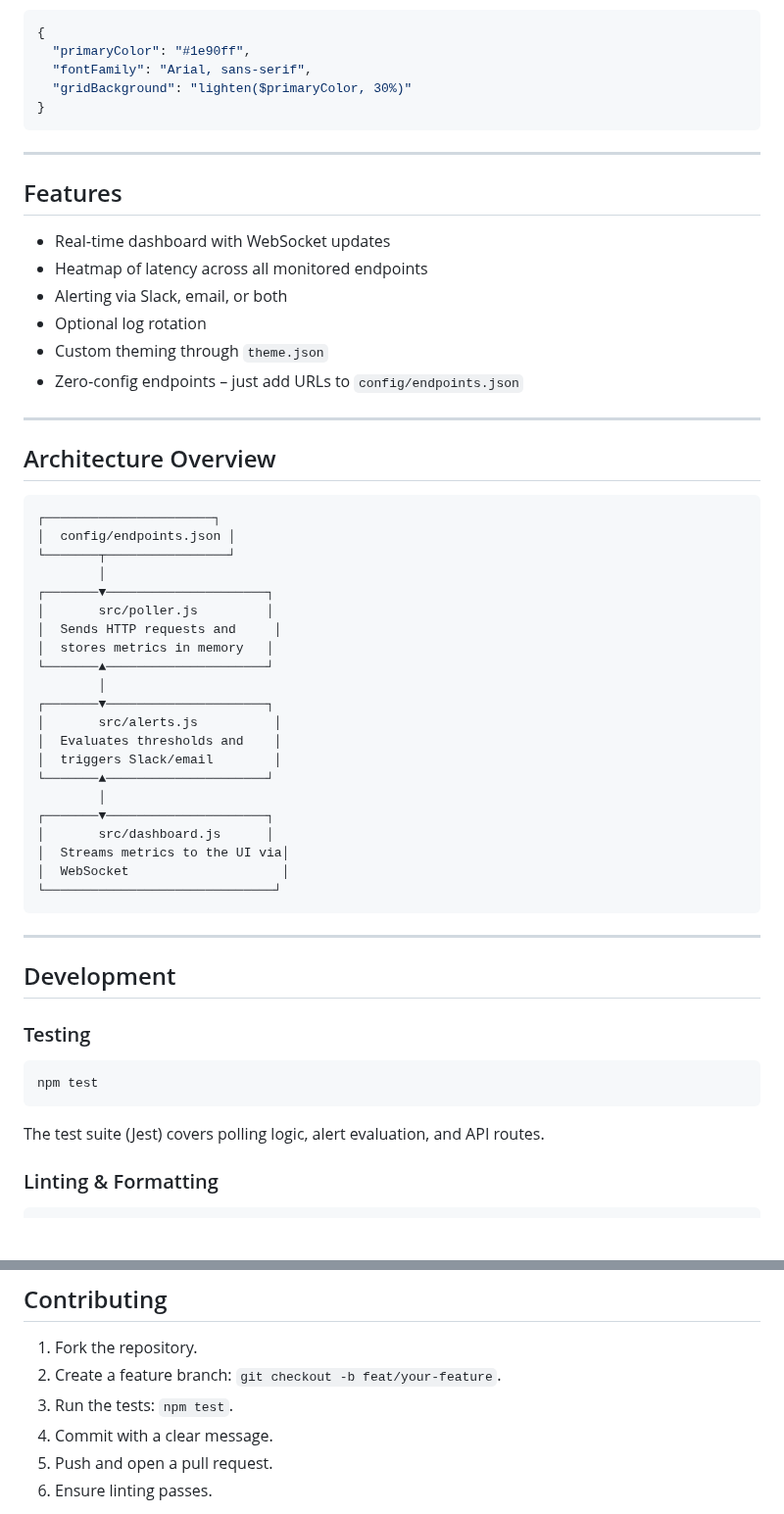
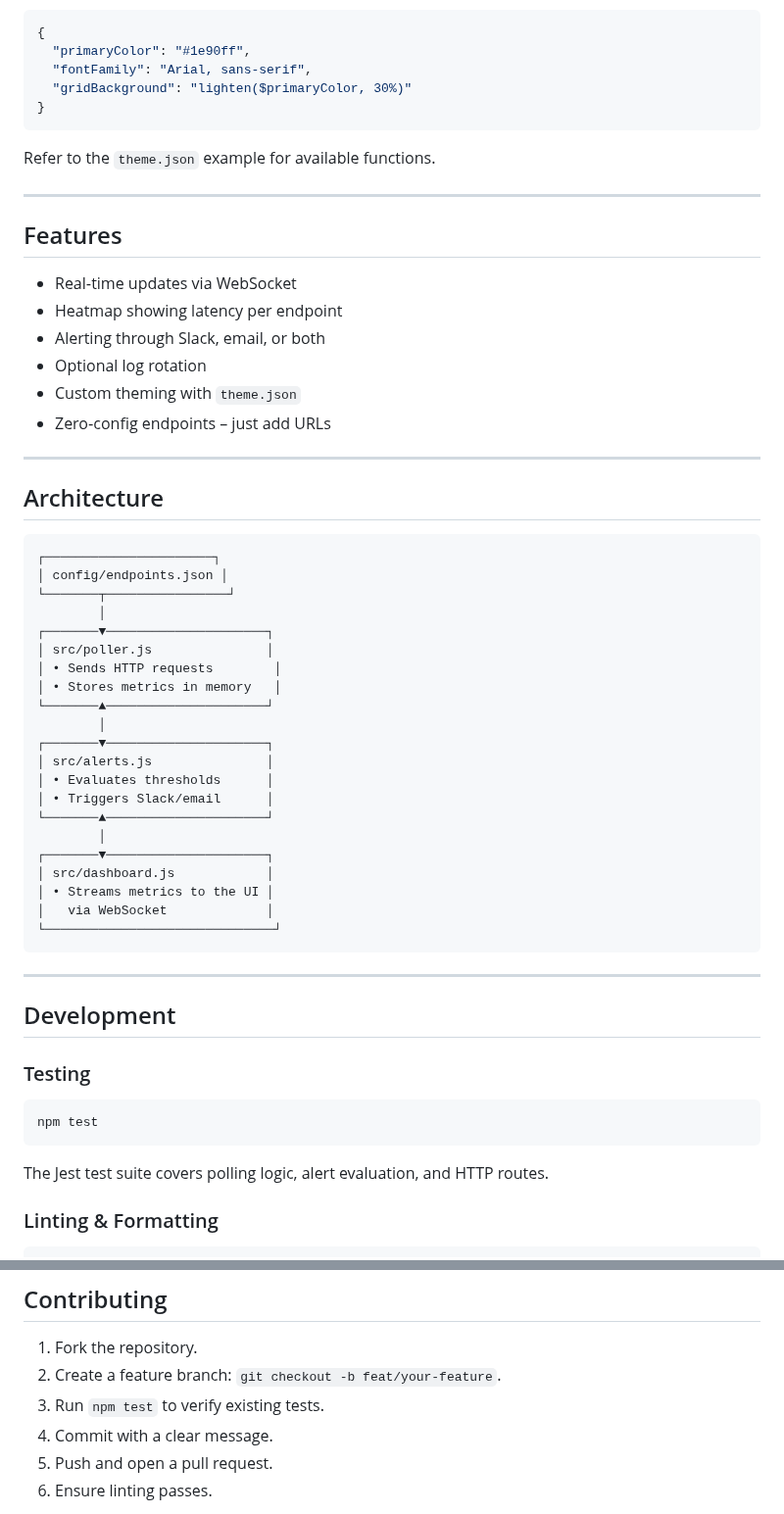
Before and after one commit to shubhyagami/web-monitor, a Markdown page: README.md, 2 parts joined by grey strips. Shown at 98% size. Drawn GitHub-style; blank space fills up the shorter version.

````diff
--- a/README.md
+++ b/README.md
@@ -67,42 +80,44 @@ Place a `theme.json` next to `config/endpoints.json`. It supports `${VAR}` inter
 }
 ```
 
+Refer to the `theme.json` example for available functions.
+
 ---
 
 ## Features
 
-- Real‑time dashboard with WebSocket updates
-- Heatmap of latency across all monitored endpoints
-- Alerting via Slack, email, or both
+- Real‑time updates via WebSocket
+- Heatmap showing latency per endpoint
+- Alerting through Slack, email, or both
 - Optional log rotation
-- Custom theming through `theme.json`
-- Zero‑config endpoints – just add URLs to `config/endpoints.json`
+- Custom theming with `theme.json`
+- Zero‑config endpoints – just add URLs
 
 ---
 
-## Architecture Overview
+## Architecture
 
 ```
 ┌──────────────────────┐
-│  config/endpoints.json │
+│ config/endpoints.json │
 └───────┬────────────────┘
         │
 ┌───────▼─────────────────────┐
-│       src/poller.js         │
-│  Sends HTTP requests and     │
-│  stores metrics in memory   │
+│ src/poller.js               │
+│ • Sends HTTP requests        │
+│ • Stores metrics in memory   │
 └───────▲─────────────────────┘
         │
 ┌───────▼─────────────────────┐
-│       src/alerts.js          │
-│  Evaluates thresholds and    │
-│  triggers Slack/email        │
+│ src/alerts.js               │
+│ • Evaluates thresholds      │
+│ • Triggers Slack/email      │
 └───────▲─────────────────────┘
         │
 ┌───────▼─────────────────────┐
-│       src/dashboard.js      │
-│  Streams metrics to the UI via│
-│  WebSocket                    │
+│ src/dashboard.js            │
+│ • Streams metrics to the UI │
+│   via WebSocket             │
 └──────────────────────────────┘
 ```
 
@@ -116,7 +131,7 @@ Place a `theme.json` next to `config/endpoints.json`. It supports `${VAR}` inter
 npm test
 ```
 
-The test suite (Jest) covers polling logic, alert evaluation, and API routes.
+The Jest test suite covers polling logic, alert evaluation, and HTTP routes.
 
 ### Linting & Formatting
 
@@ -133,7 +148,7 @@ Run both before submitting a pull request.
 
 1. Fork the repository.
 2. Create a feature branch: `git checkout -b feat/your-feature`.
-3. Run the tests: `npm test`.
+3. Run `npm test` to verify existing tests.
 4. Commit with a clear message.
 5. Push and open a pull request.
 6. Ensure linting passes.
````
Also changed, not shown: other parts of README.md (+37 -24 lines).
